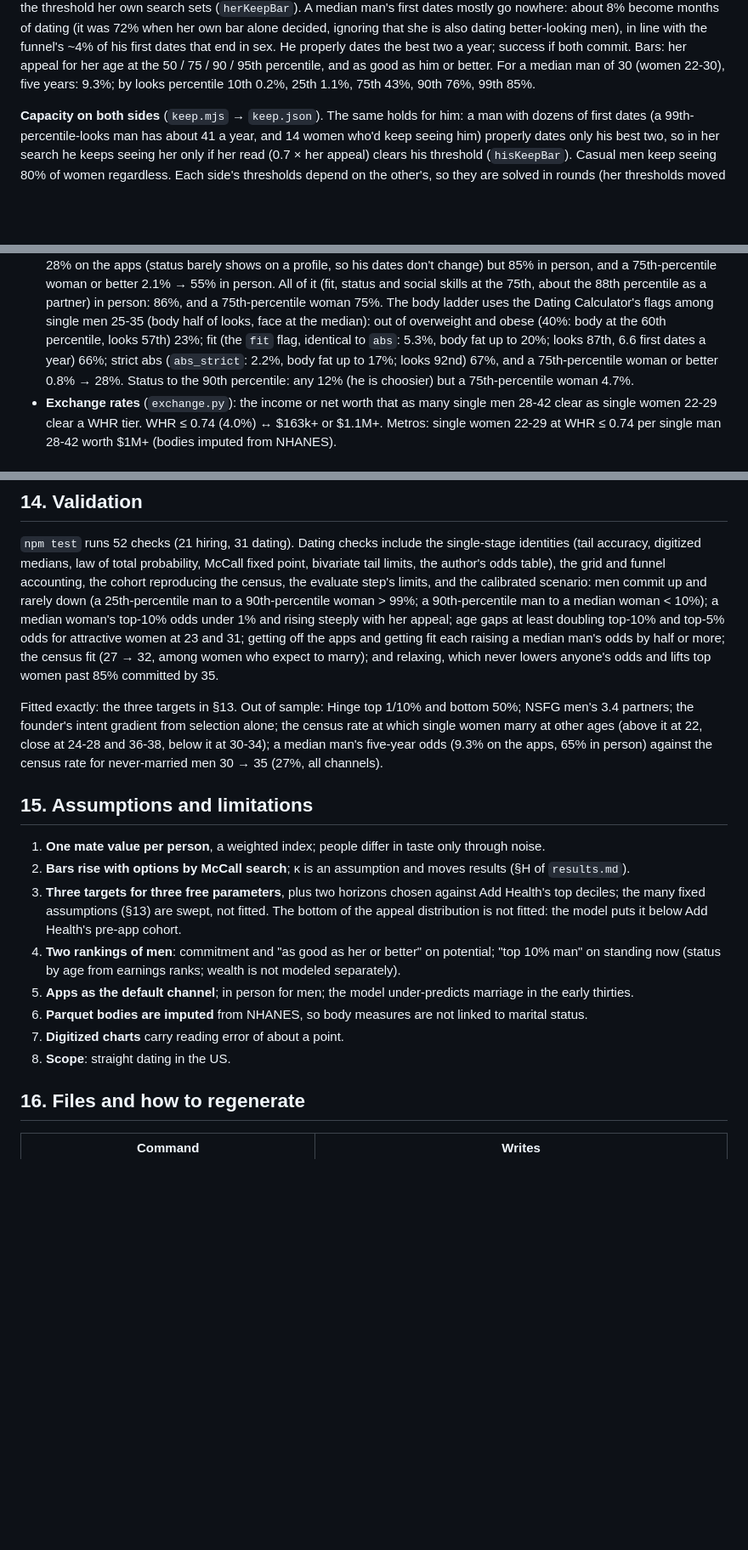
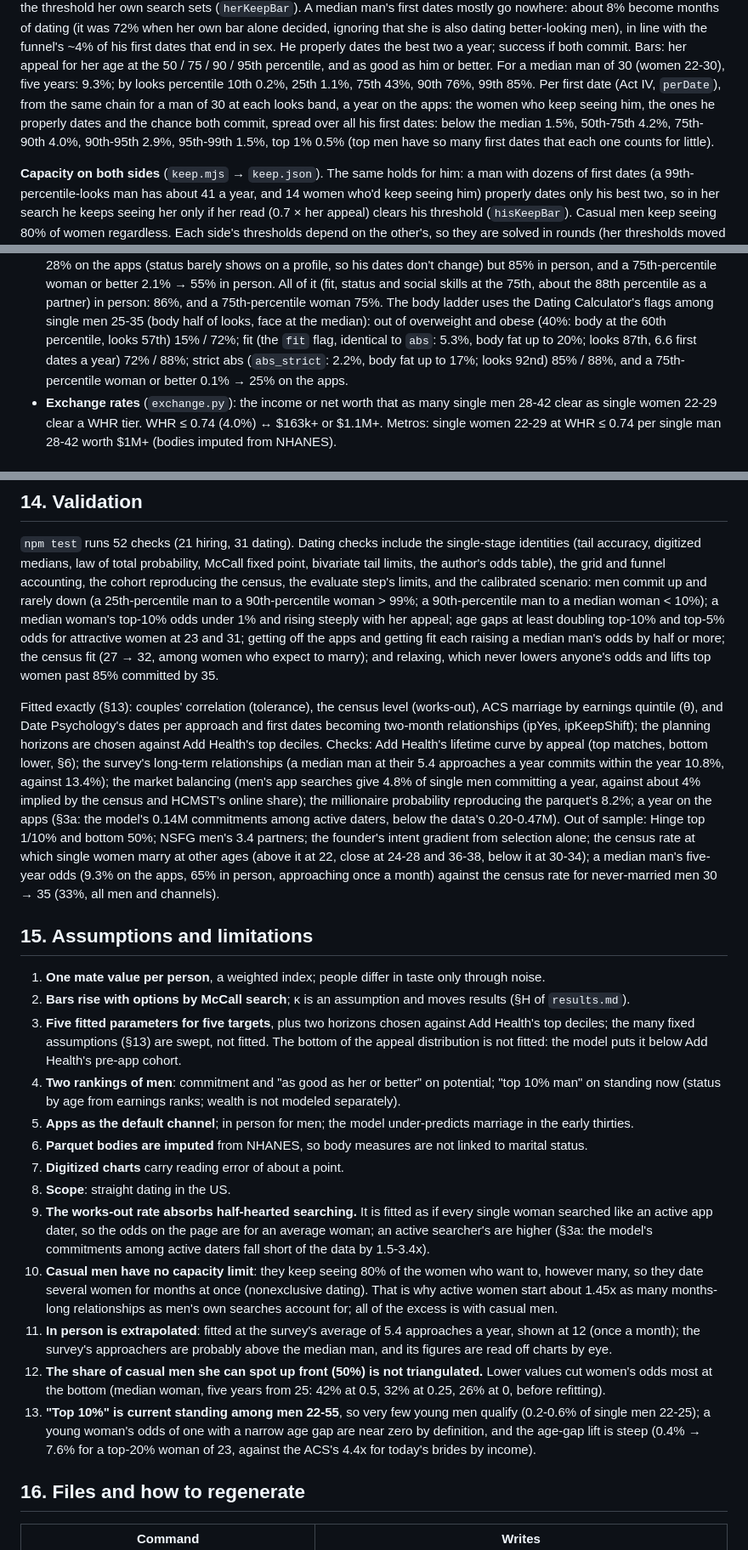
Before and after one commit to cholmondeley/Lemon-Markets, a Markdown page: docs/dating/methodology.md, 3 parts joined by grey strips. Shown at 85% size. GitHub-like rendering; blank space fills up the shorter version.

Commit message:
Methodology: bring every section up to the current model
Men's body ladder numbers, the per-first-date figure, validation (five fitted parameters and the checks:
Add Health, Date Psychology, market balance, millionaire share, a year on the apps; census men 30->35 is
33%), limitations (works-out absorbs half-hearted searching, casual men uncapped, in person extrapolated,
spot-casual untriangulated, 'top 10%' definition), parameter table rows, contents entry for 3a.

Co-Authored-By: Claude Opus 5.5 <noreply@anthropic.com>

```diff
--- a/docs/dating/methodology.md
+++ b/docs/dating/methodology.md
@@ -292,7 +292,11 @@ nowhere: about 8% become months of dating (it was 72% when her own bar alone dec
 is also dating better-looking men), in line with the funnel's ~4% of his first dates that end in sex.
 He properly dates the best two a year; success if both commit. Bars: her appeal for her age at the 50 /
 75 / 90 / 95th percentile, and as good as him or better. For a median man of 30 (women 22-30), five
-years: 9.3%; by looks percentile 10th 0.2%, 25th 1.1%, 75th 43%, 90th 76%, 99th 85%.
+years: 9.3%; by looks percentile 10th 0.2%, 25th 1.1%, 75th 43%, 90th 76%, 99th 85%. Per first date
+(Act IV, `perDate`), from the same chain for a man of 30 at each looks band, a year on the apps: the women
+who keep seeing him, the ones he properly dates and the chance both commit, spread over all his first
+dates: below the median 1.5%, 50th-75th 4.2%, 75th-90th 4.0%, 90th-95th 2.9%, 95th-99th 1.5%, top 1%
+0.5% (top men have so many first dates that each one counts for little).
 
 **Capacity on both sides** (`keep.mjs` → `keep.json`). The same holds for him: a man with dozens of
 first dates (a 99th-percentile-looks man has about 41 a year, and 14 women who'd keep seeing him) properly
@@ -405,10 +409,9 @@ calculators use likes only.
   status and social skills at the 75th, about the 88th percentile as a partner) in person: 86%, and a
   75th-percentile woman 75%. The body ladder uses the Dating Calculator's flags among single men
   25-35 (body half of looks, face at the median): out of overweight and obese (40%: body at the 60th
-  percentile, looks 57th) 23%; fit (the `fit` flag, identical to `abs`: 5.3%, body fat up to 20%; looks
-  87th, 6.6 first dates a year) 66%; strict abs (`abs_strict`: 2.2%, body fat up to 17%; looks 92nd)
-  67%, and a 75th-percentile woman or better 0.8% → 28%. Status to the 90th percentile: any 12% (he is
-  choosier) but a 75th-percentile woman 4.7%.
+  percentile, looks 57th) 15% / 72%; fit (the `fit` flag, identical to `abs`: 5.3%, body fat up to 20%;
+  looks 87th, 6.6 first dates a year) 72% / 88%; strict abs (`abs_strict`: 2.2%, body fat up to 17%;
+  looks 92nd) 85% / 88%, and a 75th-percentile woman or better 0.1% → 25% on the apps.
 - **Exchange rates** (`exchange.py`): the income or net worth that as many single men 28-42 clear as
   single women 22-29 clear a WHR tier. WHR ≤ 0.74 (4.0%) ↔ $163k+ or $1.1M+. Metros: single women 22-29
   at WHR ≤ 0.74 per single man 28-42 worth $1M+ (bodies imputed from NHANES).
@@ -465,19 +469,27 @@ odds for attractive women at 23 and 31; getting off the apps and getting fit eac
 man's odds by half or more; the census fit (27 → 32, among women who expect to marry); and relaxing,
 which never lowers anyone's odds and lifts top women past 85% committed by 35.
 
-Fitted exactly: the three targets in §13. Out of sample: Hinge top 1/10% and bottom 50%; NSFG men's 3.4
+Fitted exactly (§13): couples' correlation (tolerance), the census level (works-out), ACS marriage by
+earnings quintile (θ), and Date Psychology's dates per approach and first dates becoming two-month
+relationships (ipYes, ipKeepShift); the planning horizons are chosen against Add Health's top deciles.
+Checks: Add Health's lifetime curve by appeal (top matches, bottom lower, §6); the survey's long-term
+relationships (a median man at their 5.4 approaches a year commits within the year 10.8%, against 13.4%);
+the market balancing (men's app searches give 4.8% of single men committing a year, against about 4%
+implied by the census and HCMST's online share); the millionaire probability reproducing the parquet's
+8.2%; a year on the apps (§3a: the model's 0.14M commitments among active daters, below the data's
+0.20-0.47M). Out of sample: Hinge top 1/10% and bottom 50%; NSFG men's 3.4
 partners; the founder's intent gradient from selection alone; the census rate at which single women
 marry at other ages (above it at 22, close at 24-28 and 36-38, below it at 30-34);
-a median man's five-year odds (9.3% on the apps, 65% in person) against the census rate for never-married men 30 → 35 (27%, all
-channels).
+a median man's five-year odds (9.3% on the apps, 65% in person, approaching once a month) against the census rate
+for never-married men 30 → 35 (33%, all men and channels).
 
 ## 15. Assumptions and limitations
 
 1. **One mate value per person**, a weighted index; people differ in taste only through noise.
 2. **Bars rise with options by McCall search**; κ is an assumption and moves results (§H of `results.md`).
-3. **Three targets for three free parameters**, plus two horizons chosen against Add Health's top deciles;
-   the many fixed assumptions (§13) are swept, not fitted. The bottom of the appeal distribution is not
-   fitted: the model puts it below Add Health's pre-app cohort.
+3. **Five fitted parameters for five targets**, plus two horizons chosen against Add Health's top
+   deciles; the many fixed assumptions (§13) are swept, not fitted. The bottom of the appeal distribution
+   is not fitted: the model puts it below Add Health's pre-app cohort.
 4. **Two rankings of men**: commitment and "as good as her or better" on potential; "top 10% man" on
    standing now (status by age from earnings ranks; wealth is not modeled separately).
 5. **Apps as the default channel**; in person for men; the model under-predicts marriage in the early
@@ -485,6 +497,23 @@ channels).
 6. **Parquet bodies are imputed** from NHANES, so body measures are not linked to marital status.
 7. **Digitized charts** carry reading error of about a point.
 8. **Scope**: straight dating in the US.
+9. **The works-out rate absorbs half-hearted searching.** It is fitted as if every single woman searched
+   like an active app dater, so the odds on the page are for an average woman; an active searcher's are
+   higher (§3a: the model's commitments among active daters fall short of the data by 1.5-3.4x).
+10. **Casual men have no capacity limit**: they keep seeing 80% of the women who want to, however many,
+   so they date several women for months at once (nonexclusive dating). That is why active women start
+   about 1.45x as many months-long relationships as men's own searches account for; all of the excess is
+   with casual men.
+11. **In person is extrapolated**: fitted at the survey's average of 5.4 approaches a year, shown at 12
+   (once a month); the survey's approachers are probably above the median man, and its figures are read
+   off charts by eye.
+12. **The share of casual men she can spot up front (50%) is not triangulated.** Lower values cut women's
+   odds most at the bottom (median woman, five years from 25: 42% at 0.5, 32% at 0.25, 26% at 0,
+   before refitting).
+13. **"Top 10%" is current standing among men 22-55**, so very few young men qualify (0.2-0.6% of single
+   men 22-25); a young woman's odds of one with a narrow age gap are near zero by definition, and the
+   age-gap lift is steep (0.4% → 7.6% for a top-20% woman of 23, against the ACS's 4.4x for today's
+   brides by income).
 
 ## 16. Files and how to regenerate
 
```
Also changed, not shown: other parts of docs/dating/methodology.md (+4 -3 lines).
